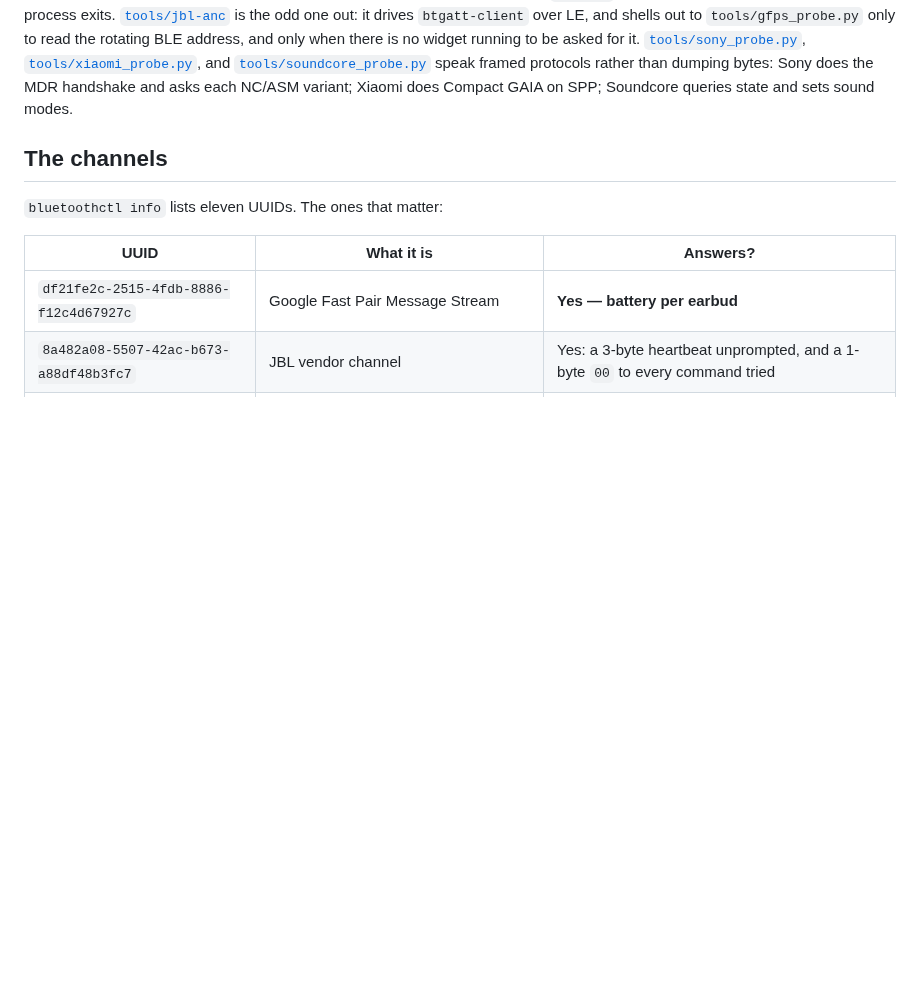
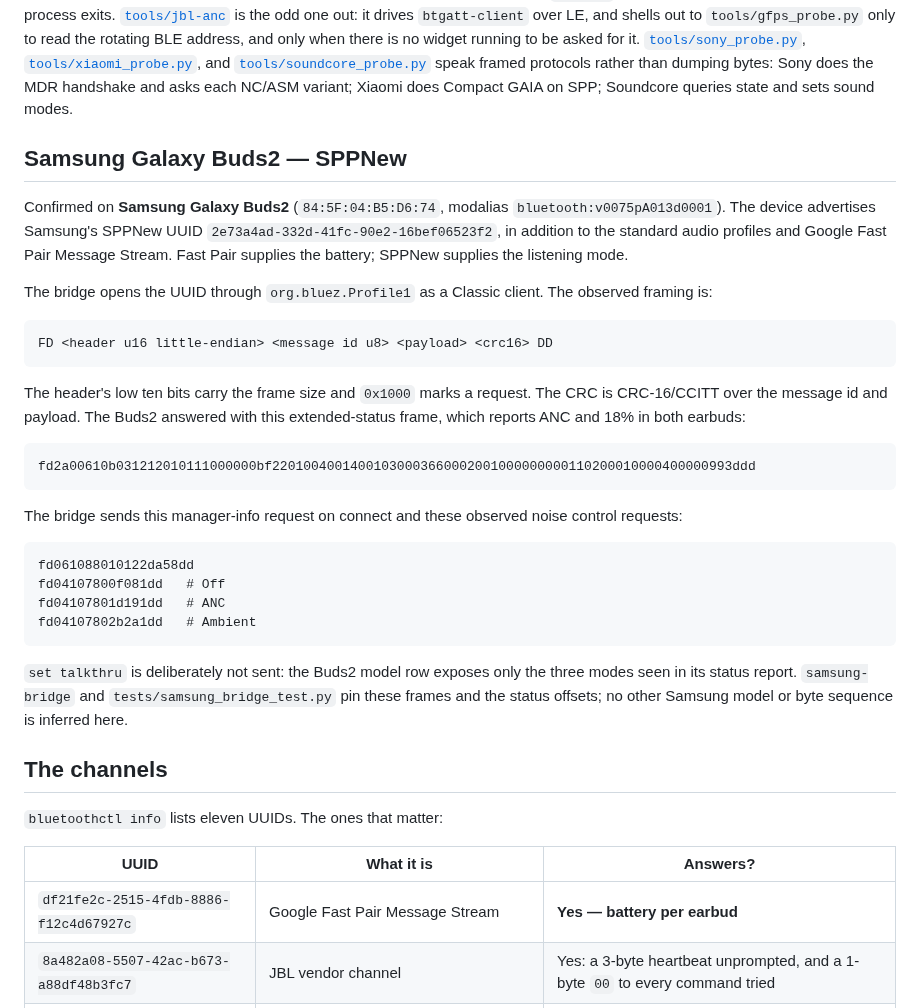
Before and after one commit to ncr/omarchy-headphones, a Markdown page: PROTOCOL.md, the part around the change. Rendered like a GitHub page; blank space fills up the shorter version.

````diff
--- a/PROTOCOL.md
+++ b/PROTOCOL.md
@@ -25,6 +25,44 @@ is no widget running to be asked for it.
 [`tools/soundcore_probe.py`](tools/soundcore_probe.py) speak framed protocols rather
 than dumping bytes: Sony does the MDR handshake and asks each NC/ASM variant;
 Xiaomi does Compact GAIA on SPP; Soundcore queries state and sets sound modes.
+
+## Samsung Galaxy Buds2 — SPPNew
+
+Confirmed on **Samsung Galaxy Buds2** (`84:5F:04:B5:D6:74`, modalias
+`bluetooth:v0075pA013d0001`). The device advertises Samsung's SPPNew UUID
+`2e73a4ad-332d-41fc-90e2-16bef06523f2`, in addition to the standard audio
+profiles and Google Fast Pair Message Stream. Fast Pair supplies the battery;
+SPPNew supplies the listening mode.
+
+The bridge opens the UUID through `org.bluez.Profile1` as a Classic client. The
+observed framing is:
+
+```
+FD <header u16 little-endian> <message id u8> <payload> <crc16> DD
+```
+
+The header's low ten bits carry the frame size and `0x1000` marks a request.
+The CRC is CRC-16/CCITT over the message id and payload. The Buds2 answered
+with this extended-status frame, which reports ANC and 18% in both earbuds:
+
+```
+fd2a00610b031212010111000000bf22010040014001030003660002001000000000110200010000400000993ddd
+```
+
+The bridge sends this manager-info request on connect and these observed noise
+control requests:
+
+```
+fd061088010122da58dd
+fd04107800f081dd   # Off
+fd04107801d191dd   # ANC
+fd04107802b2a1dd   # Ambient
+```
+
+`set talkthru` is deliberately not sent: the Buds2 model row exposes only the
+three modes seen in its status report. `samsung-bridge` and
+`tests/samsung_bridge_test.py` pin these frames and the status offsets; no
+other Samsung model or byte sequence is inferred here.
 
 ## The channels
 
````
Also changed, not shown: README.md (+5 -4 lines), docs/gallery/galaxy-buds2.png (added), 7 other files.
